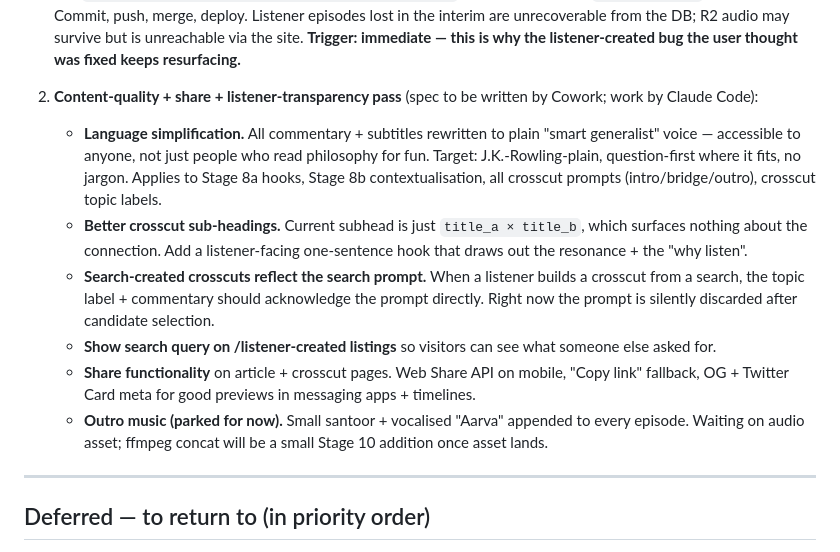
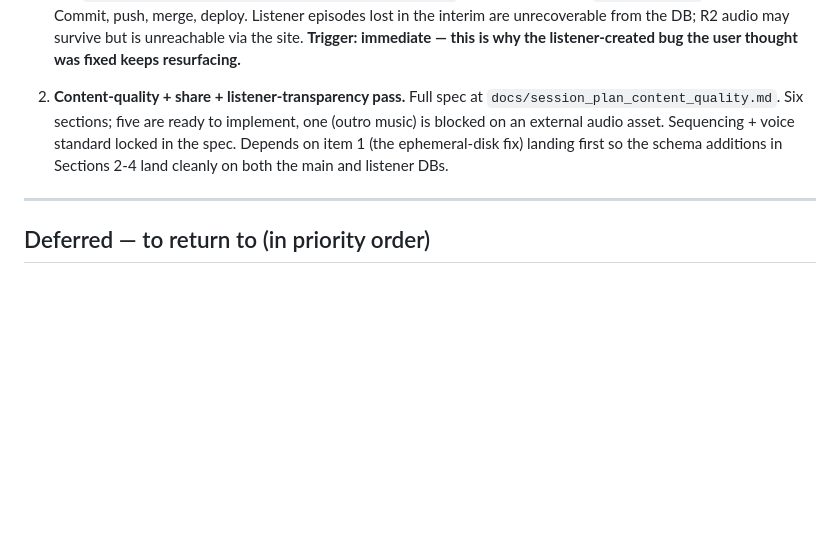
Before and after one commit to srik-create/aarva, a Markdown page: docs/roadmap.md, the part around the change. Rendered like a GitHub page; blank space fills up the shorter version.

```diff
--- a/docs/roadmap.md
+++ b/docs/roadmap.md
@@ -42,31 +42,13 @@ GitHub Pages.
    **Trigger: immediate — this is why the listener-created bug
    the user thought was fixed keeps resurfacing.**
 
-2. **Content-quality + share + listener-transparency pass**
-   (spec to be written by Cowork; work by Claude Code):
-   - **Language simplification.** All commentary + subtitles
-     rewritten to plain "smart generalist" voice — accessible to
-     anyone, not just people who read philosophy for fun. Target:
-     J.K.-Rowling-plain, question-first where it fits, no jargon.
-     Applies to Stage 8a hooks, Stage 8b contextualisation, all
-     crosscut prompts (intro/bridge/outro), crosscut topic labels.
-   - **Better crosscut sub-headings.** Current subhead is just
-     `title_a × title_b`, which surfaces nothing about the
-     connection. Add a listener-facing one-sentence hook that
-     draws out the resonance + the "why listen".
-   - **Search-created crosscuts reflect the search prompt.** When
-     a listener builds a crosscut from a search, the topic label +
-     commentary should acknowledge the prompt directly. Right now
-     the prompt is silently discarded after candidate selection.
-   - **Show search query on /listener-created listings** so
-     visitors can see what someone else asked for.
-   - **Share functionality** on article + crosscut pages. Web
-     Share API on mobile, "Copy link" fallback, OG + Twitter Card
-     meta for good previews in messaging apps + timelines.
-   - **Outro music (parked for now).** Small santoor + vocalised
-     "Aarva" appended to every episode. Waiting on audio asset;
-     ffmpeg concat will be a small Stage 10 addition once asset
-     lands.
+2. **Content-quality + share + listener-transparency pass.**
+   Full spec at `docs/session_plan_content_quality.md`. Six
+   sections; five are ready to implement, one (outro music) is
+   blocked on an external audio asset. Sequencing + voice
+   standard locked in the spec. Depends on item 1 (the
+   ephemeral-disk fix) landing first so the schema additions in
+   Sections 2-4 land cleanly on both the main and listener DBs.
 
 ---
 
```
Also changed, not shown: docs/session_plan_content_quality.md (added, +454 -0 lines).
